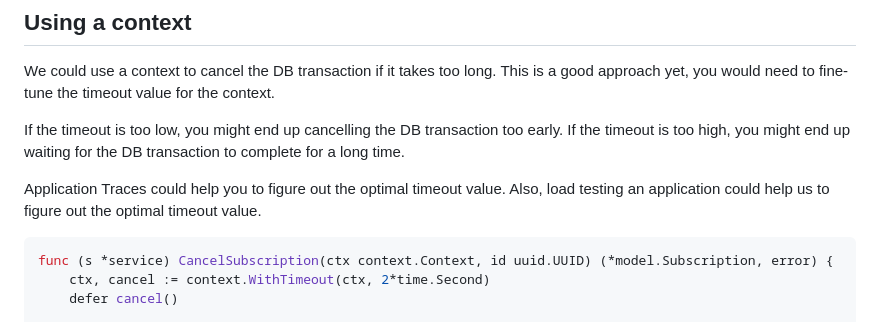
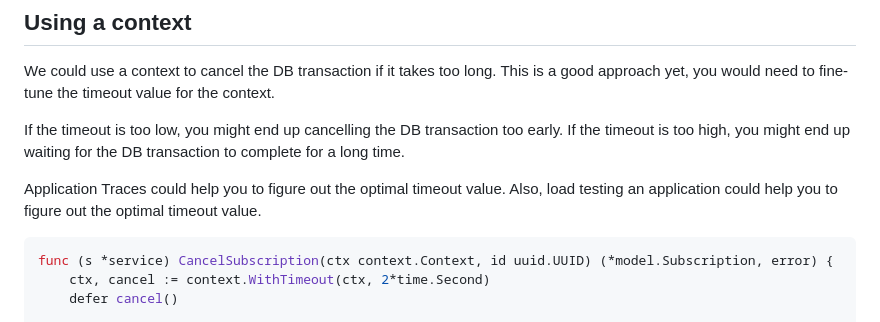
Before and after one commit to ninadingole/iamninad.com, a Markdown page: src/posts/a-billion-dollar-go-mistake-part-2.md, the part around the change. Rendered like a GitHub page.

Commit message:
fix a word

````diff
--- a/src/posts/a-billion-dollar-go-mistake-part-2.md
+++ b/src/posts/a-billion-dollar-go-mistake-part-2.md
@@ -28,7 +28,7 @@ If the timeout is too low, you might end up cancelling the DB transaction too ea
 If the timeout is too high, you might end up waiting for the DB transaction to complete for a long time.
 
 Application Traces could help you to figure out the optimal timeout value.
-Also, load testing an application could help us to figure out the optimal timeout value.
+Also, load testing an application could help you to figure out the optimal timeout value.
 
 ```go
 func (s *service) CancelSubscription(ctx context.Context, id uuid.UUID) (*model.Subscription, error) {
````
